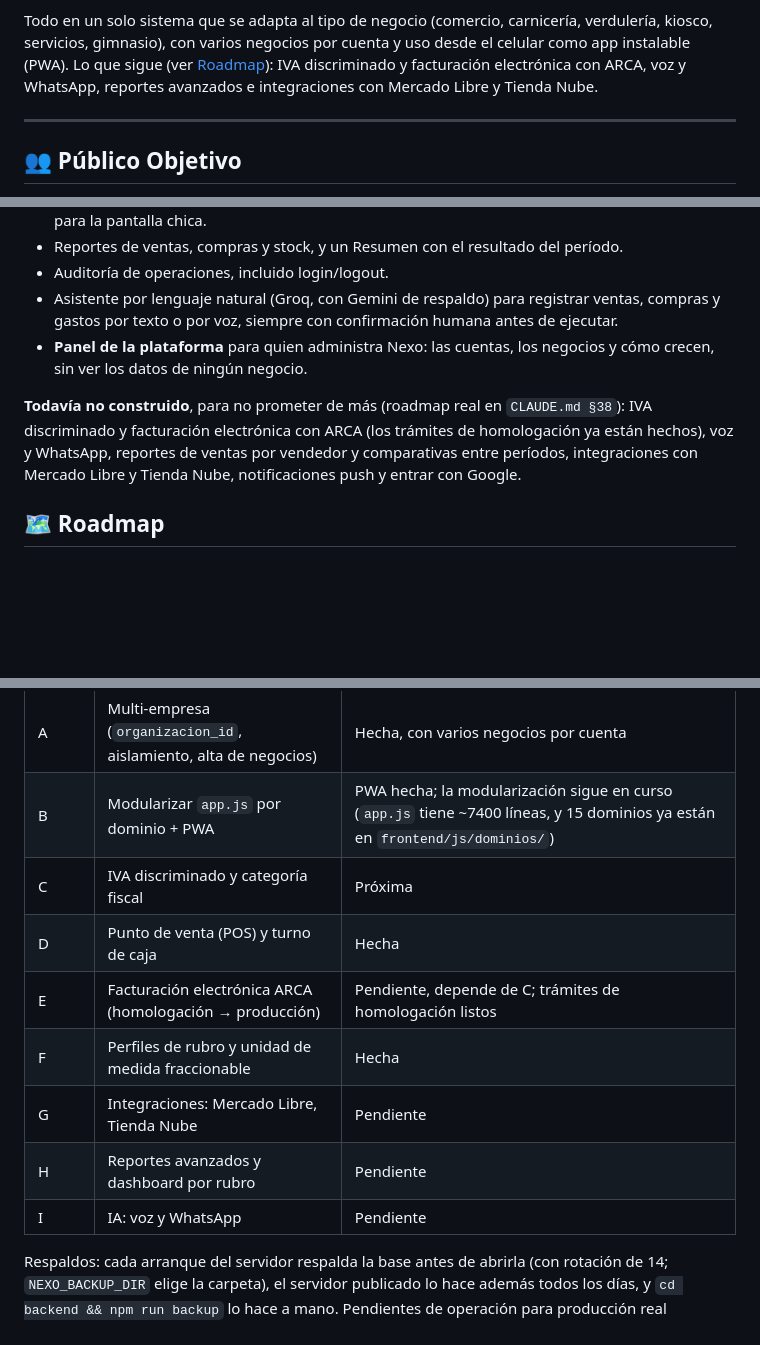
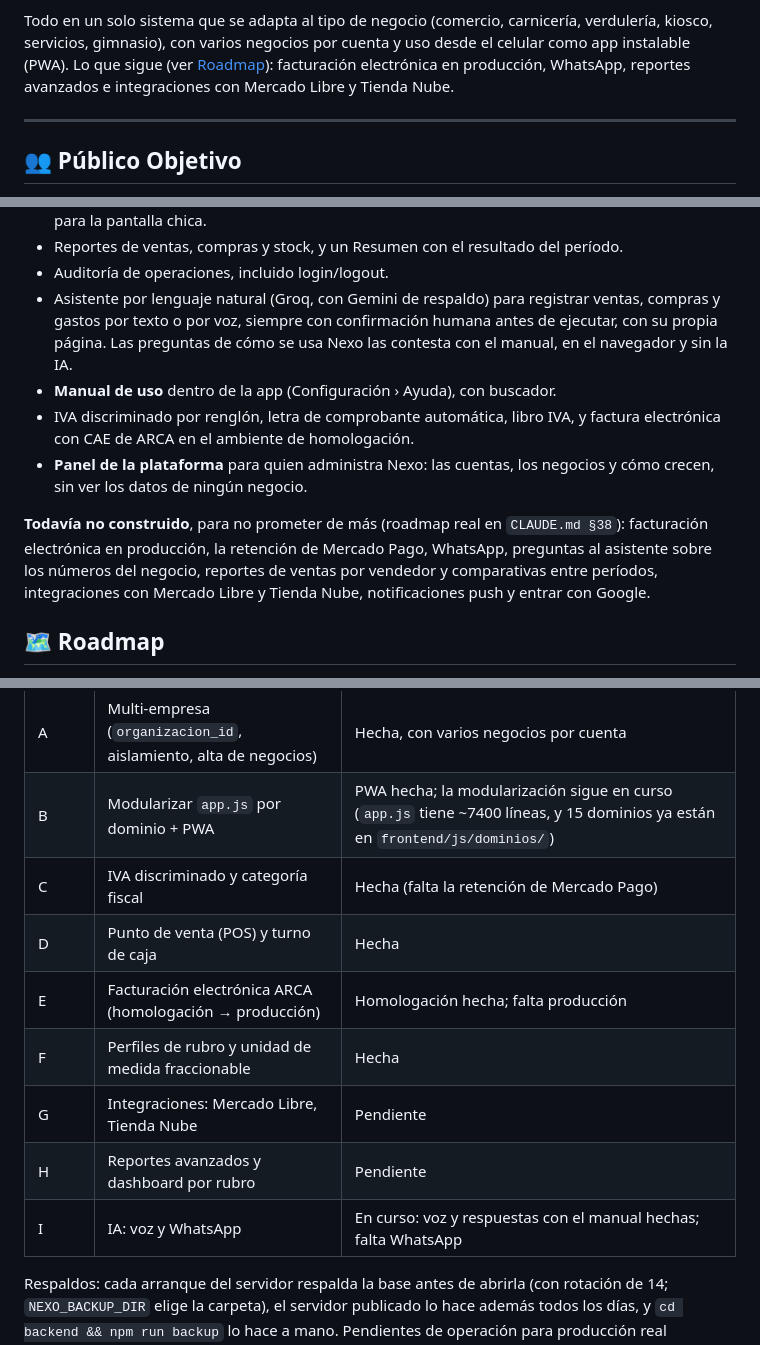
Before and after one commit to Code7C26/Nexo, a Markdown page: README.md, 3 parts joined by grey strips. Rendered like a GitHub page; blank space fills up the shorter version.

```diff
--- a/README.md
+++ b/README.md
@@ -38,9 +38,8 @@ optimizar procesos clave como:
 Todo en un solo sistema que se adapta al tipo de negocio (comercio,
 carnicería, verdulería, kiosco, servicios, gimnasio), con varios negocios por
 cuenta y uso desde el celular como app instalable (PWA). Lo que sigue (ver
-[Roadmap](#-roadmap)): IVA discriminado y facturación electrónica con ARCA,
-voz y WhatsApp, reportes avanzados e integraciones con Mercado Libre y Tienda
-Nube.
+[Roadmap](#-roadmap)): facturación electrónica en producción, WhatsApp,
+reportes avanzados e integraciones con Mercado Libre y Tienda Nube.
 
 ---
 
@@ -196,15 +195,19 @@ a punta, no un prototipo.
 - Auditoría de operaciones, incluido login/logout.
 - Asistente por lenguaje natural (Groq, con Gemini de respaldo) para
   registrar ventas, compras y gastos por texto o por voz, siempre con
-  confirmación humana antes de ejecutar.
+  confirmación humana antes de ejecutar, con su propia página. Las preguntas
+  de cómo se usa Nexo las contesta con el manual, en el navegador y sin la IA.
+- **Manual de uso** dentro de la app (Configuración › Ayuda), con buscador.
+- IVA discriminado por renglón, letra de comprobante automática, libro IVA, y
+  factura electrónica con CAE de ARCA en el ambiente de homologación.
 - **Panel de la plataforma** para quien administra Nexo: las cuentas, los
   negocios y cómo crecen, sin ver los datos de ningún negocio.
 
 **Todavía no construido**, para no prometer de más (roadmap real en
-`CLAUDE.md §38`): IVA discriminado y facturación electrónica con ARCA (los
-trámites de homologación ya están hechos), voz y WhatsApp, reportes de ventas
-por vendedor y comparativas entre períodos, integraciones con Mercado Libre y
-Tienda Nube, notificaciones push y entrar con Google.
+`CLAUDE.md §38`): facturación electrónica en producción, la retención de
+Mercado Pago, WhatsApp, preguntas al asistente sobre los números del negocio,
+reportes de ventas por vendedor y comparativas entre períodos, integraciones
+con Mercado Libre y Tienda Nube, notificaciones push y entrar con Google.
 
 ## 🗺️ Roadmap
 
@@ -216,13 +219,13 @@ autorización para empezarla (`CLAUDE.md §27`).
 |---|---|---|
 | A | Multi-empresa (`organizacion_id`, aislamiento, alta de negocios) | Hecha, con varios negocios por cuenta |
 | B | Modularizar `app.js` por dominio + PWA | PWA hecha; la modularización sigue en curso (`app.js` tiene ~7400 líneas, y 15 dominios ya están en `frontend/js/dominios/`) |
-| C | IVA discriminado y categoría fiscal | Próxima |
+| C | IVA discriminado y categoría fiscal | Hecha (falta la retención de Mercado Pago) |
 | D | Punto de venta (POS) y turno de caja | Hecha |
-| E | Facturación electrónica ARCA (homologación → producción) | Pendiente, depende de C; trámites de homologación listos |
+| E | Facturación electrónica ARCA (homologación → producción) | Homologación hecha; falta producción |
 | F | Perfiles de rubro y unidad de medida fraccionable | Hecha |
 | G | Integraciones: Mercado Libre, Tienda Nube | Pendiente |
 | H | Reportes avanzados y dashboard por rubro | Pendiente |
-| I | IA: voz y WhatsApp | Pendiente |
+| I | IA: voz y WhatsApp | En curso: voz y respuestas con el manual hechas; falta WhatsApp |
 
 Respaldos: cada arranque del servidor respalda la base antes de abrirla (con
 rotación de 14; `NEXO_BACKUP_DIR` elige la carpeta), el servidor publicado lo
```
Also changed, not shown: CLAUDE.md (+18 -3 lines), handoff.md (+2 -2 lines).
